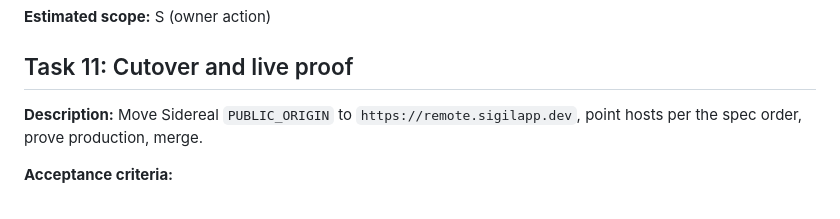
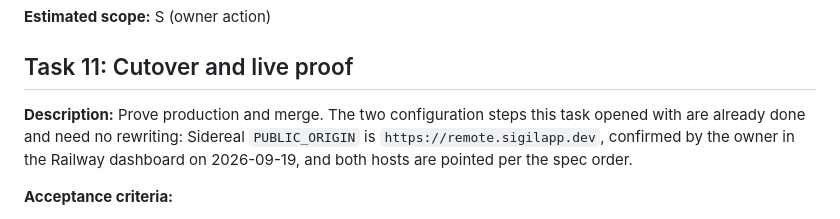
Before and after one commit to gl11tchy/sigil, a Markdown page: tasks/product-site-todo.md, the part around the change. Rendered like a GitHub page.

```diff
--- a/tasks/product-site-todo.md
+++ b/tasks/product-site-todo.md
@@ -252,7 +252,7 @@ Do not edit `tasks/plan.md` or `tasks/todo.md`.
 
 ## Task 11: Cutover and live proof
 
-**Description:** Move Sidereal `PUBLIC_ORIGIN` to `https://remote.sigilapp.dev`, point hosts per the spec order, prove production, merge.
+**Description:** Prove production and merge. The two configuration steps this task opened with are already done and need no rewriting: Sidereal `PUBLIC_ORIGIN` is `https://remote.sigilapp.dev`, confirmed by the owner in the Railway dashboard on 2026-09-19, and both hosts are pointed per the spec order.
 
 **Acceptance criteria:**
 - [ ] Order: remote Sidereal healthy → site healthy on apex → Mac origin already on the branch.
```
Also changed, not shown: tasks/verify.md (+4 -2 lines).
